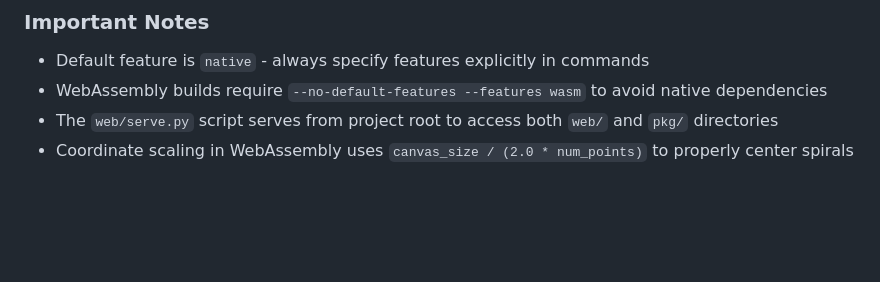
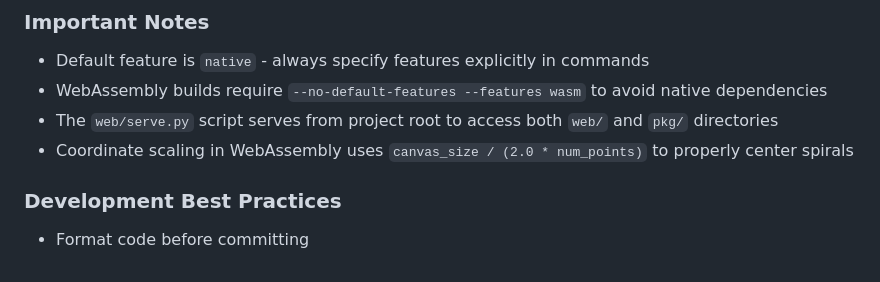
Before and after one commit to ameykusurkar/spirals, a Markdown page: CLAUDE.md, the part around the change. Rendered like a GitHub page; blank space fills up the shorter version.

Commit message:
Add development best practices section to CLAUDE.md
🤖 Generated with [Claude Code](https://claude.ai/code)

Co-Authored-By: Claude <noreply@anthropic.com>

```diff
--- a/CLAUDE.md
+++ b/CLAUDE.md
@@ -62,3 +62,6 @@ This is a Rust project that generates artistic visualizations of prime numbers a
 - WebAssembly builds require `--no-default-features --features wasm` to avoid native dependencies
 - The `web/serve.py` script serves from project root to access both `web/` and `pkg/` directories
 - Coordinate scaling in WebAssembly uses `canvas_size / (2.0 * num_points)` to properly center spirals
+
+### Development Best Practices
+- Format code before committing
```
